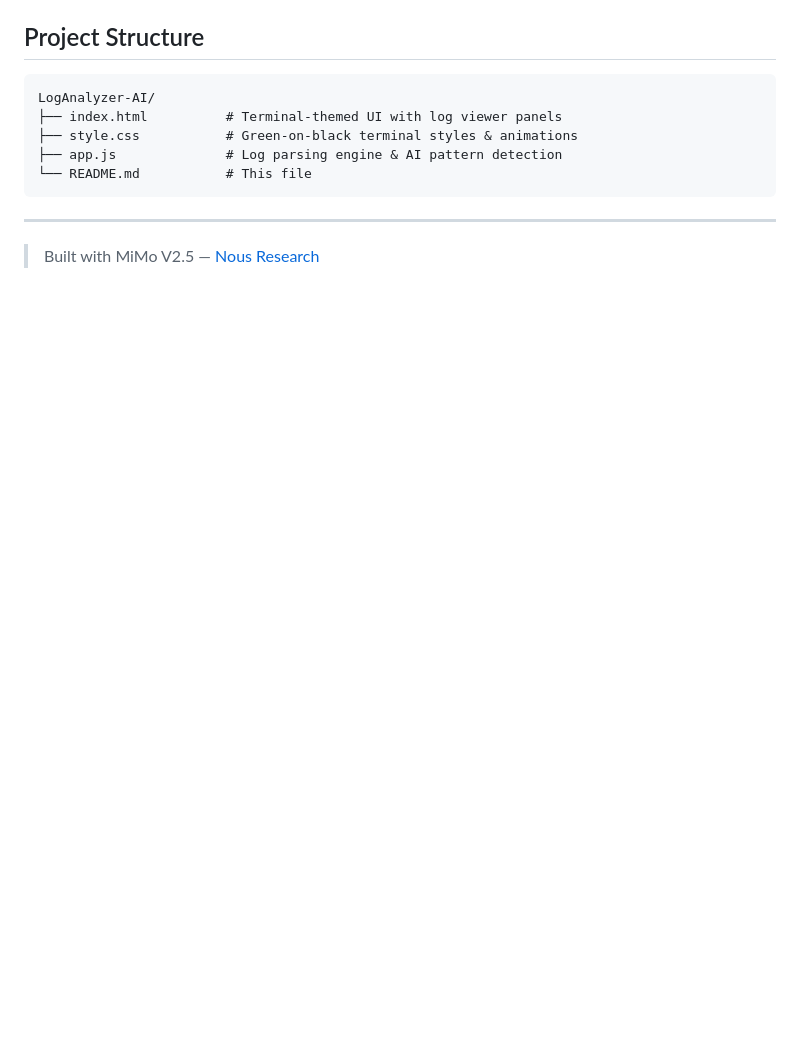
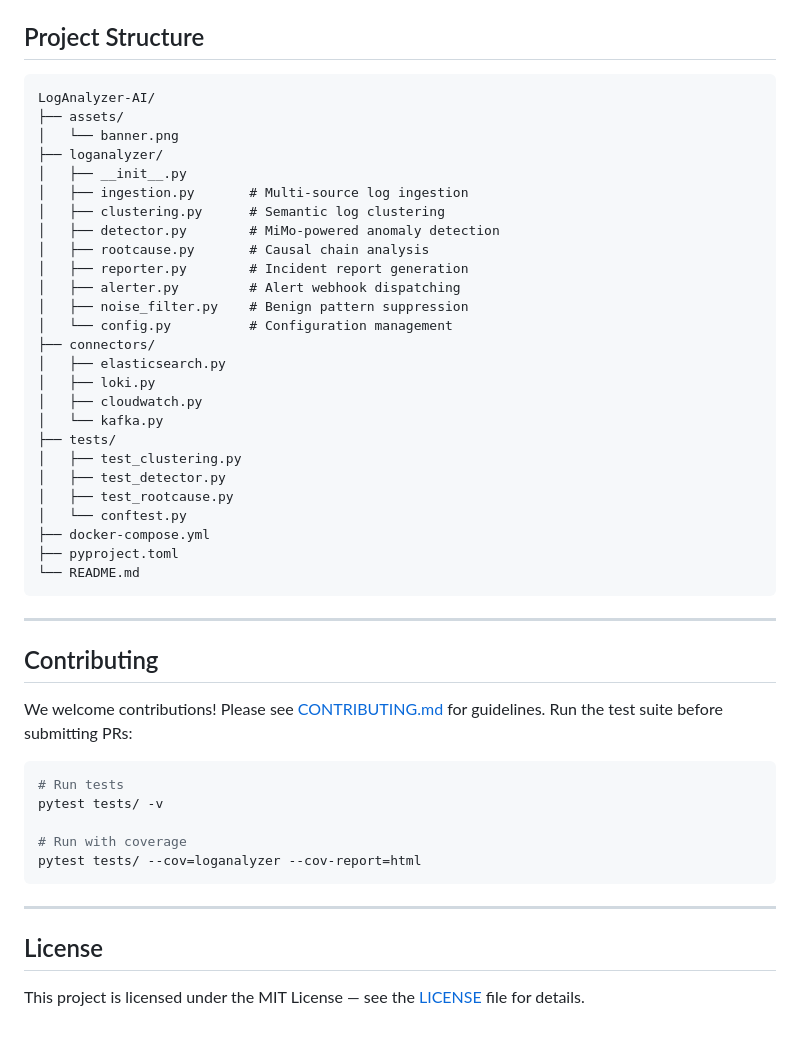
Before and after one commit to Kania-agent/LogAnalyzer-Agent, a Markdown page: README.md, the part around one of its changes. GitHub-like rendering; blank space fills up the shorter version.

````diff
--- a/README.md
+++ b/README.md
@@ -88,12 +108,49 @@ python3 -m http.server 8080
 
 ```
 LogAnalyzer-AI/
-├── index.html          # Terminal-themed UI with log viewer panels
-├── style.css           # Green-on-black terminal styles & animations
-├── app.js              # Log parsing engine & AI pattern detection
-└── README.md           # This file
+├── assets/
+│   └── banner.png
+├── loganalyzer/
+│   ├── __init__.py
+│   ├── ingestion.py       # Multi-source log ingestion
+│   ├── clustering.py      # Semantic log clustering
+│   ├── detector.py        # MiMo-powered anomaly detection
+│   ├── rootcause.py       # Causal chain analysis
+│   ├── reporter.py        # Incident report generation
+│   ├── alerter.py         # Alert webhook dispatching
+│   ├── noise_filter.py    # Benign pattern suppression
+│   └── config.py          # Configuration management
+├── connectors/
+│   ├── elasticsearch.py
+│   ├── loki.py
+│   ├── cloudwatch.py
+│   └── kafka.py
+├── tests/
+│   ├── test_clustering.py
+│   ├── test_detector.py
+│   ├── test_rootcause.py
+│   └── conftest.py
+├── docker-compose.yml
+├── pyproject.toml
+└── README.md
 ```
 
 ---
 
-> Built with MiMo V2.5 — [Nous Research](https://nousresearch.com)
+## Contributing
+
+We welcome contributions! Please see [CONTRIBUTING.md](CONTRIBUTING.md) for guidelines. Run the test suite before submitting PRs:
+
+```bash
+# Run tests
+pytest tests/ -v
+
+# Run with coverage
+pytest tests/ --cov=loganalyzer --cov-report=html
+```
+
+---
+
+## License
+
+This project is licensed under the MIT License — see the [LICENSE](LICENSE) file for details.
````
Also changed, not shown: other parts of README.md (+83 -63 lines), assets/banner.png (added).
